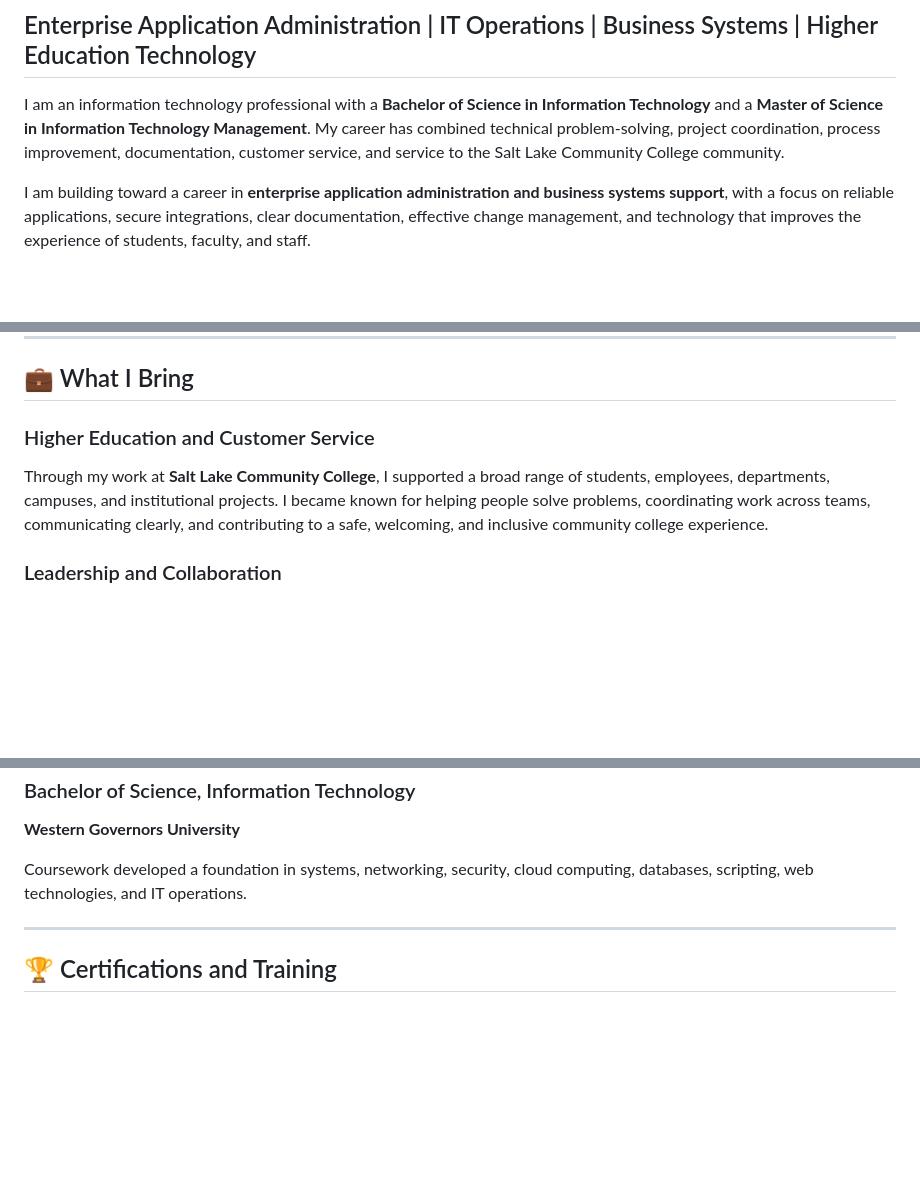
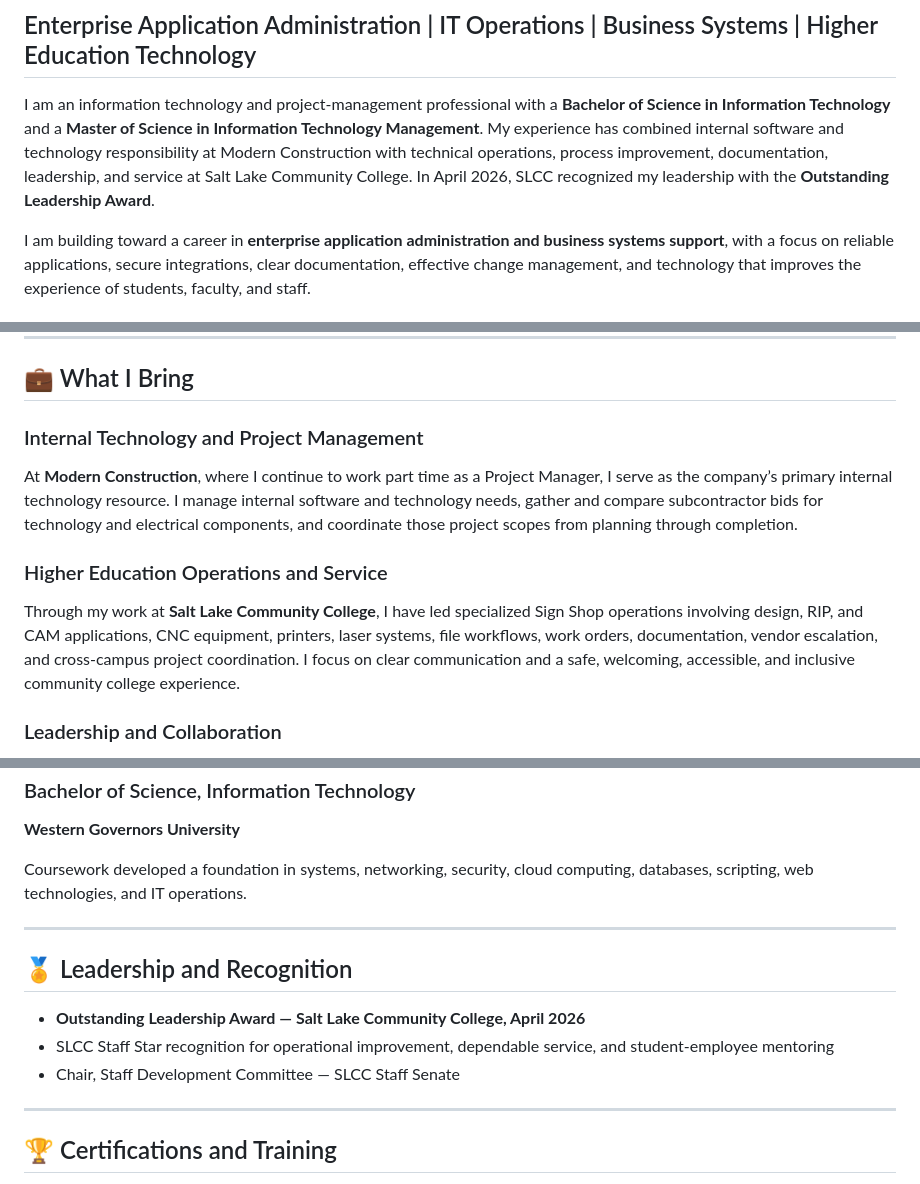
Before and after one commit to jordaninjohnson/jordaninjohnson, a Markdown page: README.md, 3 parts joined by grey strips. Drawn GitHub-style; blank space fills up the shorter version.

Commit message:
Revise README to enhance professional summary
Updated personal and professional information to reflect current roles and achievements.

```diff
--- a/README.md
+++ b/README.md
@@ -2,7 +2,7 @@
 
 ## Enterprise Application Administration | IT Operations | Business Systems | Higher Education Technology
 
-I am an information technology professional with a **Bachelor of Science in Information Technology** and a **Master of Science in Information Technology Management**. My career has combined technical problem-solving, project coordination, process improvement, documentation, customer service, and service to the Salt Lake Community College community.
+I am an information technology and project-management professional with a **Bachelor of Science in Information Technology** and a **Master of Science in Information Technology Management**. My experience has combined internal software and technology responsibility at Modern Construction with technical operations, process improvement, documentation, leadership, and service at Salt Lake Community College. In April 2026, SLCC recognized my leadership with the **Outstanding Leadership Award**.
 
 I am building toward a career in **enterprise application administration and business systems support**, with a focus on reliable applications, secure integrations, clear documentation, effective change management, and technology that improves the experience of students, faculty, and staff.
 
@@ -29,9 +29,13 @@ My current technical abilities are **intermediate and growing rapidly through st
 
 ## 💼 What I Bring
 
-### Higher Education and Customer Service
+### Internal Technology and Project Management
 
-Through my work at **Salt Lake Community College**, I supported a broad range of students, employees, departments, campuses, and institutional projects. I became known for helping people solve problems, coordinating work across teams, communicating clearly, and contributing to a safe, welcoming, and inclusive community college experience.
+At **Modern Construction**, where I continue to work part time as a Project Manager, I serve as the company’s primary internal technology resource. I manage internal software and technology needs, gather and compare subcontractor bids for technology and electrical components, and coordinate those project scopes from planning through completion.
+
+### Higher Education Operations and Service
+
+Through my work at **Salt Lake Community College**, I have led specialized Sign Shop operations involving design, RIP, and CAM applications, CNC equipment, printers, laser systems, file workflows, work orders, documentation, vendor escalation, and cross-campus project coordination. I focus on clear communication and a safe, welcoming, accessible, and inclusive community college experience.
 
 ### Leadership and Collaboration
 
@@ -201,6 +205,14 @@ Coursework developed a foundation in systems, networking, security, cloud comput
 
 ---
 
+## 🏅 Leadership and Recognition
+
+- **Outstanding Leadership Award — Salt Lake Community College, April 2026**
+- SLCC Staff Star recognition for operational improvement, dependable service, and student-employee mentoring
+- Chair, Staff Development Committee — SLCC Staff Senate
+
+---
+
 ## 🏆 Certifications and Training
 
 - AWS Certified Cloud Practitioner
```
